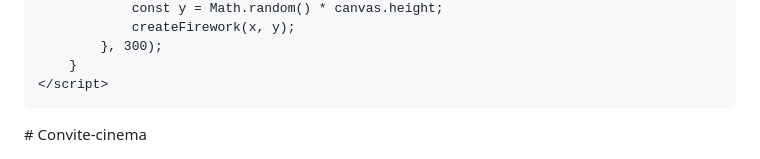
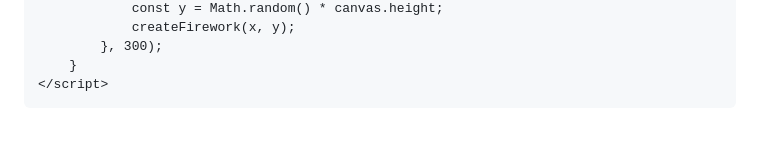
Before and after one commit to Wassilkoski/Convite-cinema, a Markdown page: README.md, the part around the change. GitHub-like rendering; blank space fills up the shorter version.

```diff
--- a/README.md
+++ b/README.md
@@ -157,4 +157,3 @@
     </script>
 </body>
 </html>
-# Convite-cinema
```
